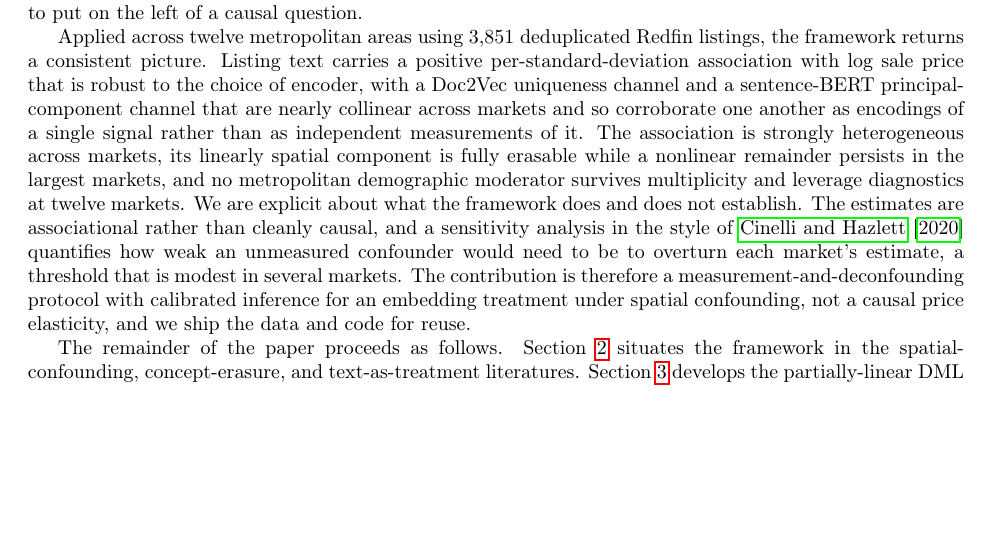
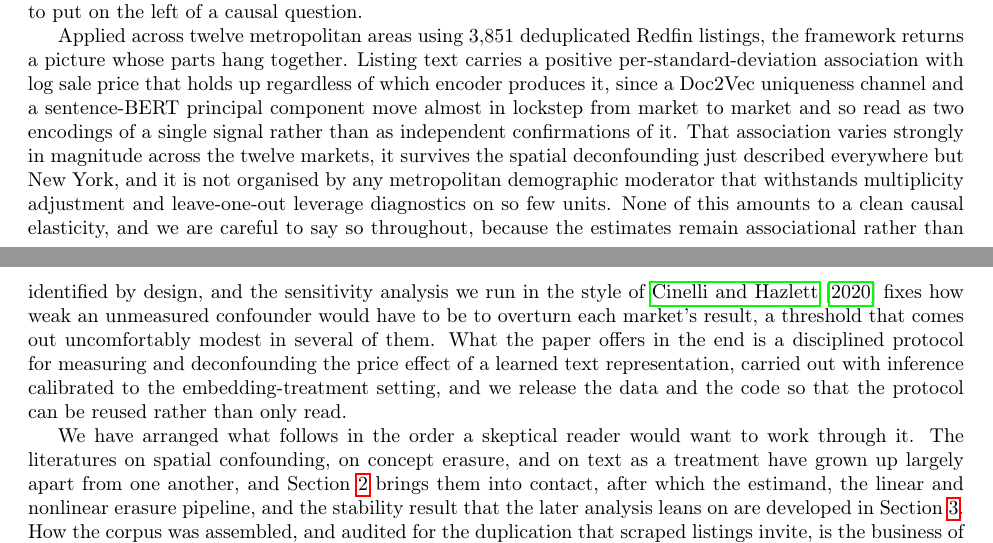
Before and after one commit to YCRG-Labs/causal-real-estate, a LaTeX paper (paper/causalrealestate.tex): part of page 2 of 59 before the commit and two parts of pages 2 and 3 of 59 after it, the two joined at a grey line, cut so that both start at the same text, the shorter picture padded with empty space. Compiled offline with pdfLaTeX.

Commit message:
rewrite introduction to academic-prose standard: flowing paras, corrected method (erasure diagnostic + gelbach toggle, not erase-and-reestimate), narrative roadmap

```diff
--- a/paper/causalrealestate.tex
+++ b/paper/causalrealestate.tex
@@ -134,9 +134,9 @@ This paper treats the listing embedding as a high-dimensional treatment and asks
 
 The deconfounding test that this design supports returns an answer more reassuring than the predictive-fit worry would suggest, and the route it takes to that answer is worth following carefully, because the most obvious reading of the erasure diagnostic seems at first to point the other way. A held-out probe recovers the latitude-longitude coordinate from the embedding at an $R^2$ that climbs toward one half, so the representation unmistakably carries location, and the natural expectation is that the price effect of its leading direction would dissolve once that geography were taken out, and yet that is not what happens, because holding the text direction fixed as the treatment and folding a flexible location basis into the controls leaves its per-standard-deviation effect on log price almost exactly where it began across eleven of the twelve markets, while the single market in which the adjustment does bite, New York, turns out to be the one whose text direction is itself the most geographic, so that the exception illuminates the mechanism rather than embarrassing it. What the design settles about the magnitude of the effect is matched by what it forces us to confront about the standard error, since the leading principal component is estimated on the very sample that estimates the price effect and therefore behaves as a generated regressor in the sense of \citet{pagan1984econometric}, the orthogonal-score variance of \citet{chernozhukov2018double} does not absorb the extra sampling variability this introduces, and the analytic interval comes out anticonservative at the few thousand listings a single metropolitan market affords, a shortfall we document in a calibration study and repair with a bootstrap that resamples the entire pipeline. Beneath the generated-regressor problem sits the eigengap of the embedding covariance, and a sin-$\Theta$ stability result (Theorem~\ref{thm:eigengap}) ties how faithfully the estimated treatment direction tracks its population target to the size of that gap, which is finally what licenses treating the leading component as a stable object to put on the left of a causal question.
 
-Applied across twelve metropolitan areas using $3{,}851$ deduplicated Redfin listings, the framework returns a consistent picture. Listing text carries a positive per-standard-deviation association with log sale price that is robust to the choice of encoder, with a Doc2Vec uniqueness channel and a sentence-BERT principal-component channel that are nearly collinear across markets and so corroborate one another as encodings of a single signal rather than as independent measurements of it. The association is strongly heterogeneous across markets, its linearly spatial component is fully erasable while a nonlinear remainder persists in the largest markets, and no metropolitan demographic moderator survives multiplicity and leverage diagnostics at twelve markets. We are explicit about what the framework does and does not establish. The estimates are associational rather than cleanly causal, and a sensitivity analysis in the style of \citet{cinelli2020making} quantifies how weak an unmeasured confounder would need to be to overturn each market's estimate, a threshold that is modest in several markets. The contribution is therefore a measurement-and-deconfounding protocol with calibrated inference for an embedding treatment under spatial confounding, not a causal price elasticity, and we ship the data and code for reuse.
-
-The remainder of the paper proceeds as follows. Section~\ref{sec:related} situates the framework in the spatial-confounding, concept-erasure, and text-as-treatment literatures. Section~\ref{sec:methods} develops the partially-linear DML estimand, the linear and nonlinear concept-erasure pipeline, and the stability theorem. Section~\ref{sec:data} describes dataset construction and the deduplication audit. Section~\ref{sec:sim-coverage} reports the calibration study that documents the influence-function undercoverage for an embedding treatment and the bootstrap remedy. Section~\ref{sec:results} presents the twelve-market estimates across the uniqueness, principal-component, counterfactual-rewriting, concept-erasure, sensitivity, meta-analytic, and cross-method analyses. Section~\ref{sec:discussion} closes with what predictive-only evaluation of text-augmented valuation can and cannot establish.
+Applied across twelve metropolitan areas using $3{,}851$ deduplicated Redfin listings, the framework returns a picture whose parts hang together. Listing text carries a positive per-standard-deviation association with log sale price that holds up regardless of which encoder produces it, since a Doc2Vec uniqueness channel and a sentence-BERT principal component move almost in lockstep from market to market and so read as two encodings of a single signal rather than as independent confirmations of it. That association varies strongly in magnitude across the twelve markets, it survives the spatial deconfounding just described everywhere but New York, and it is not organised by any metropolitan demographic moderator that withstands multiplicity adjustment and leave-one-out leverage diagnostics on so few units. None of this amounts to a clean causal elasticity, and we are careful to say so throughout, because the estimates remain associational rather than identified by design, and the sensitivity analysis we run in the style of \citet{cinelli2020making} fixes how weak an unmeasured confounder would have to be to overturn each market's result, a threshold that comes out uncomfortably modest in several of them. What the paper offers in the end is a disciplined protocol for measuring and deconfounding the price effect of a learned text representation, carried out with inference calibrated to the embedding-treatment setting, and we release the data and the code so that the protocol can be reused rather than only read.
+
+We have arranged what follows in the order a skeptical reader would want to work through it. The literatures on spatial confounding, on concept erasure, and on text as a treatment have grown up largely apart from one another, and Section~\ref{sec:related} brings them into contact, after which the estimand, the linear and nonlinear erasure pipeline, and the stability result that the later analysis leans on are developed in Section~\ref{sec:methods}. How the corpus was assembled, and audited for the duplication that scraped listings invite, is the business of Section~\ref{sec:data}, and the calibration study behind our inferential caution follows in Section~\ref{sec:sim-coverage}, where the influence-function interval is shown to undercover for an embedding treatment and a bootstrap over the pipeline is shown to repair it. The twelve-market evidence occupies Section~\ref{sec:results}, which moves in turn through the uniqueness and principal-component estimates, the rewriting intervention, the erasure and decomposition diagnostics, the sensitivity bounds, and the cross-method comparison, before Section~\ref{sec:discussion} closes by drawing the line, for practice, between what a predictive-only evaluation of text-augmented valuation can and cannot support.
 
 \section{Related Work}
 \label{sec:related}
```
Also changed, not shown: paper/causalrealestate.tex (6 more changed lines).
